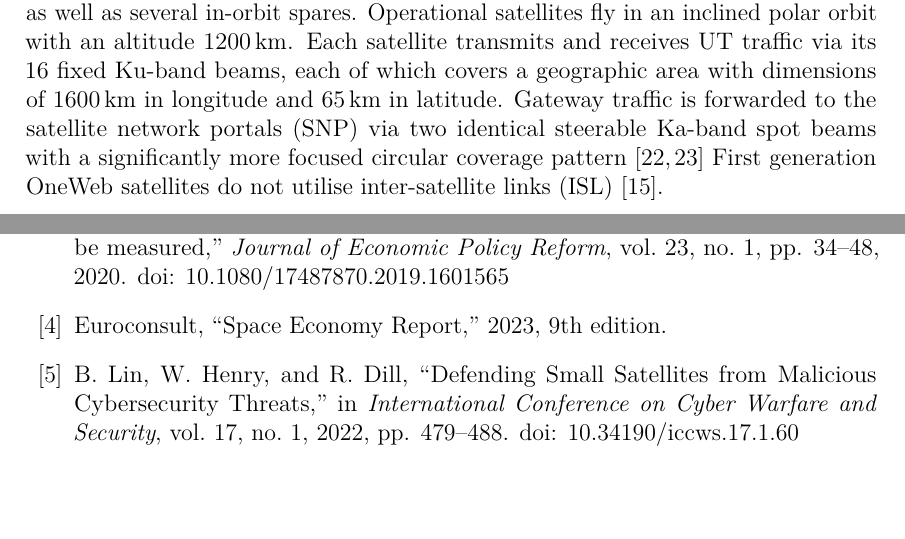
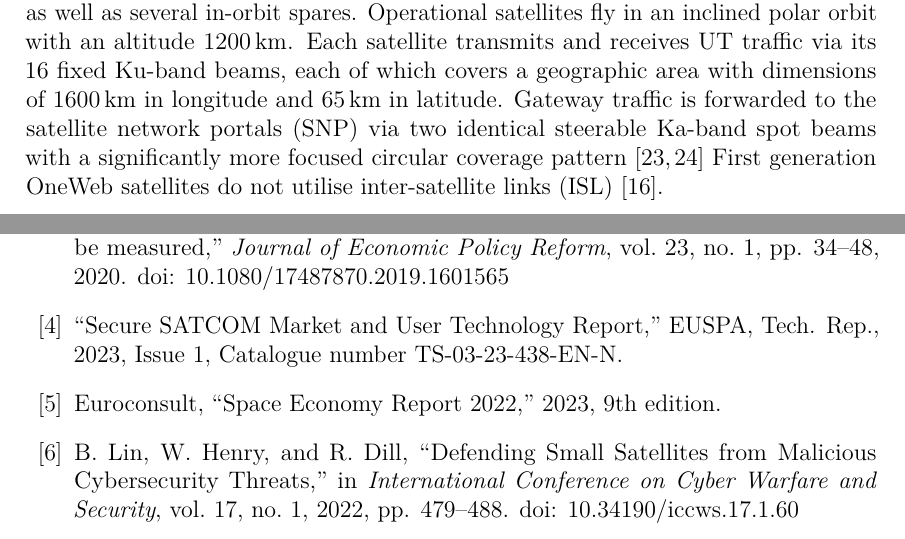
Before and after one commit to msaynevirta/vsat-uplink-interception, a LaTeX thesis (doc/main.tex, which reads doc/main.bib): two parts of pages 15 and 54 of 63, joined at a grey line, cut so that both start at the same text, the shorter picture padded with empty space. The pictures show the PDF file doc/main.pdf that the author committed with the source.

Commit message:
cite euspa secure satcom report 2023

```diff
--- a/doc/main.bib
+++ b/doc/main.bib
@@ -161,7 +161,13 @@
 }
 
 @misc{euroconsult-space-economy-2023,
-  title={{Space Economy Report}},
+  title={{Space Economy Report 2022}},
   year={2023},
   note="{9th edition}",
   author={Euroconsult}
+}
+
+@techreport{euspa-secure-satcom-2023,
+  title       = {{Secure SATCOM Market and User Technology Report}},
+  institution = {{EUSPA}},
+  year        = {2023},
```
Also changed, not shown: doc/main.tex (+1 -1 lines), doc/main.pdf, doc/main.bib (6 more changed lines).
